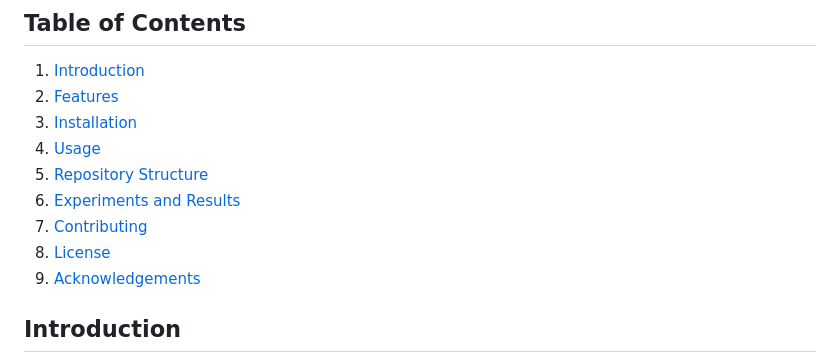
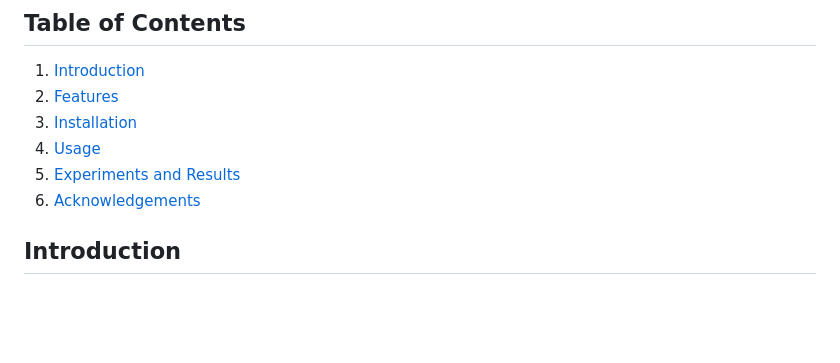
Before and after one commit to Neilus03/recsum, a Markdown page: README.md, the part around the change. GitHub-like rendering; blank space fills up the shorter version.

```diff
--- a/README.md
+++ b/README.md
@@ -11,11 +11,8 @@ This repository contains the code and resources for the Medical Document Summari
 2. [Features](#features)
 3. [Installation](#installation)
 4. [Usage](#usage)
-5. [Repository Structure](#repository-structure)
-6. [Experiments and Results](#experiments-and-results)
-7. [Contributing](#contributing)
-8. [License](#license)
-9. [Acknowledgements](#acknowledgements)
+5. [Experiments and Results](#experiments-and-results)
+6. [Acknowledgements](#acknowledgements)
 
 ## Introduction
 
```
